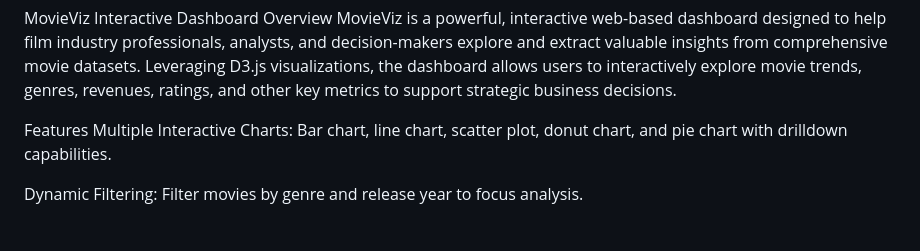
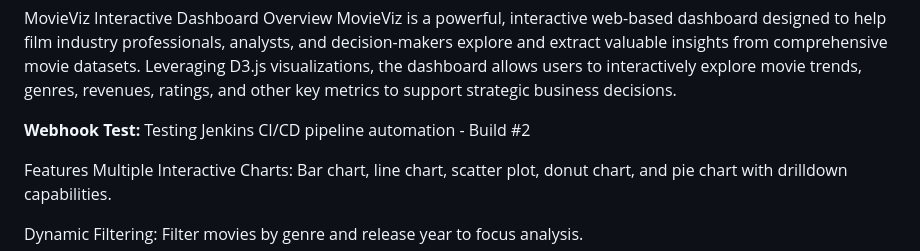
Before and after one commit to minhas1278/Interactive-Dashboard, a Markdown page: README.md, the part around the change. Rendered like a GitHub page; blank space fills up the shorter version.

Commit message:
Test Jenkins webhook trigger

```diff
--- a/README.md
+++ b/README.md
@@ -1,6 +1,8 @@
 MovieViz Interactive Dashboard
 Overview
 MovieViz is a powerful, interactive web-based dashboard designed to help film industry professionals, analysts, and decision-makers explore and extract valuable insights from comprehensive movie datasets. Leveraging D3.js visualizations, the dashboard allows users to interactively explore movie trends, genres, revenues, ratings, and other key metrics to support strategic business decisions.
+
+**Webhook Test:** Testing Jenkins CI/CD pipeline automation - Build #2
 
 Features
 Multiple Interactive Charts: Bar chart, line chart, scatter plot, donut chart, and pie chart with drilldown capabilities.
```
